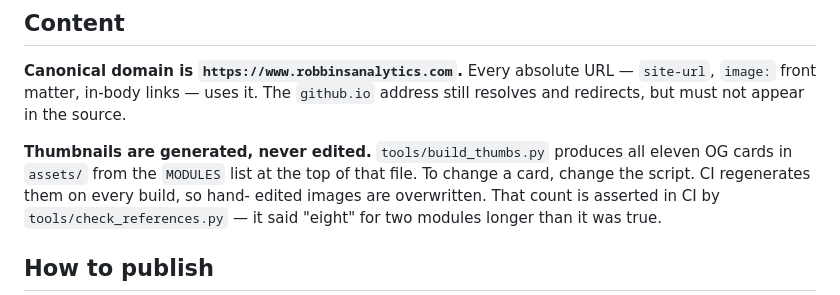
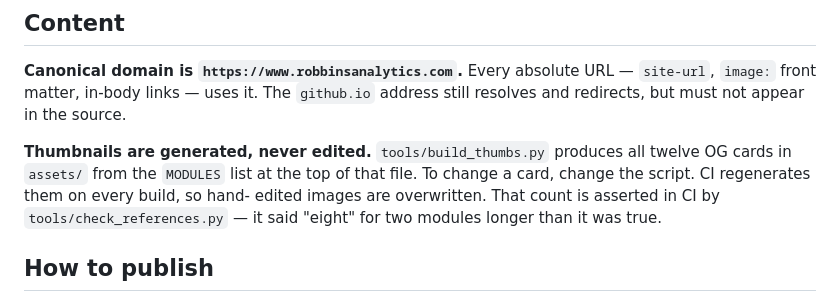
Before and after one commit to RobbinsAnalytics/RobbinsAnalytics.github.io, a Markdown page: CLAUDE.md, the part around the change. Rendered like a GitHub page.

Commit message:
Update the OG-card count: eleven to twelve
check_references.py caught this correctly and failed the previous push's
CI run: CLAUDE.md still said "eleven" after the Fee Examiner card (the
twelfth) was added to MODULES in the prior commit. Fixing the stale
sentence rather than silencing the check.

Co-Authored-By: Claude Sonnet 5 <noreply@anthropic.com>

```diff
--- a/CLAUDE.md
+++ b/CLAUDE.md
@@ -63,7 +63,7 @@ another process is running, delete that file and retry. Nothing is wrong.
 address still resolves and redirects, but must not appear in the source.
 
 **Thumbnails are generated, never edited.** `tools/build_thumbs.py` produces all
-eleven OG cards in `assets/` from the `MODULES` list at the top of that file. To
+twelve OG cards in `assets/` from the `MODULES` list at the top of that file. To
 change a card, change the script. CI regenerates them on every build, so hand-
 edited images are overwritten. That count is asserted in CI by
 `tools/check_references.py` — it said "eight" for two modules longer than it was
```
